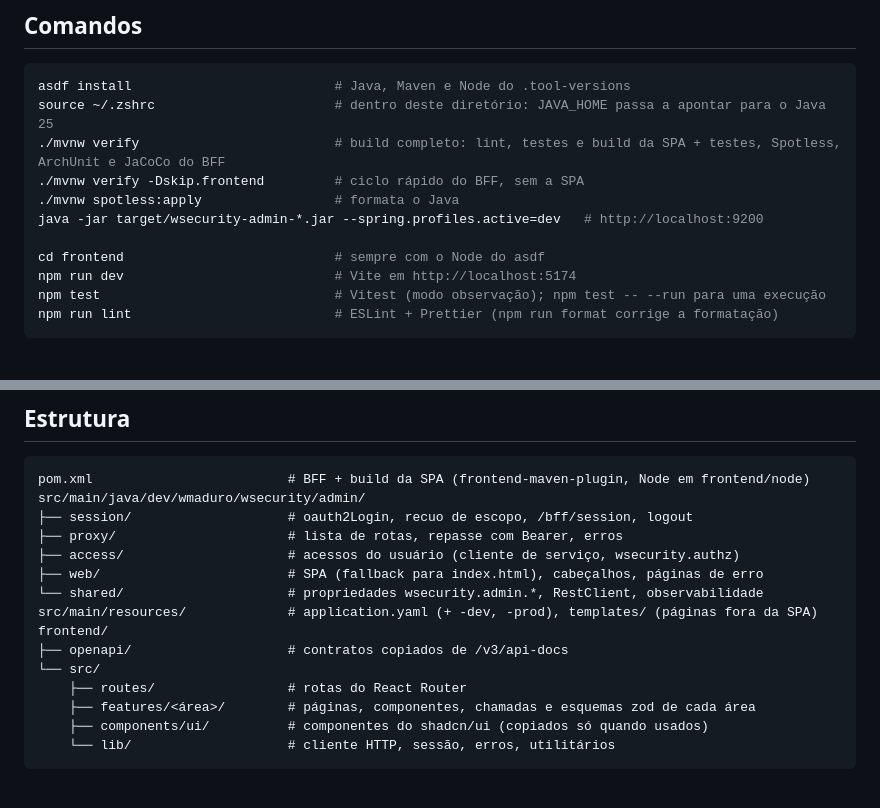
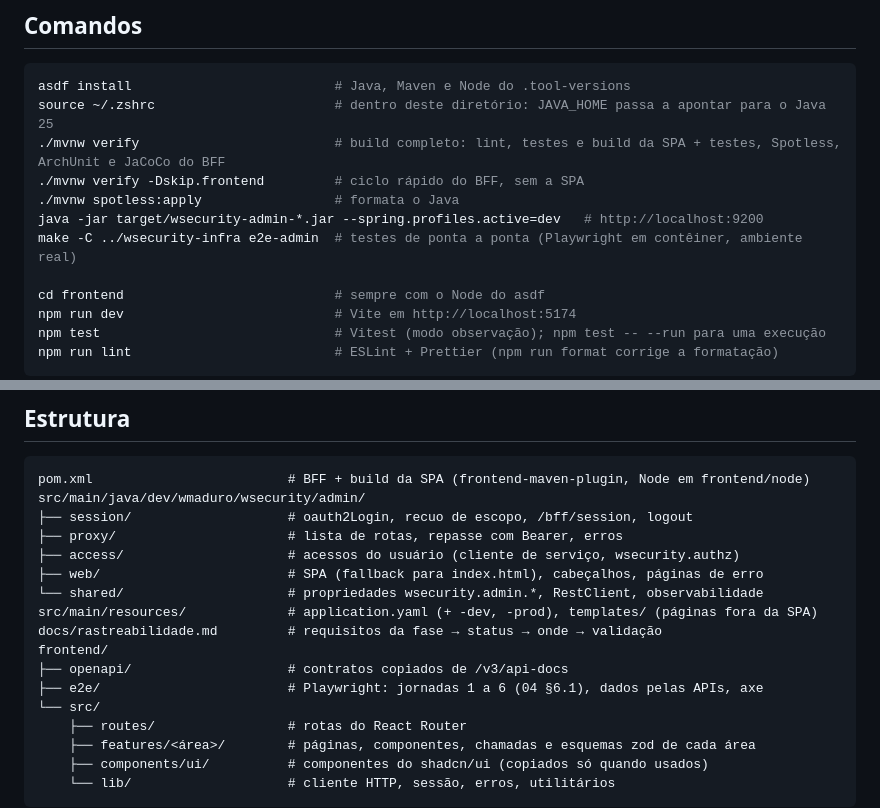
Before and after one commit to wmadurodev/wsecurity-admin, a Markdown page: CLAUDE.md, 2 parts joined by grey strips. GitHub-like rendering; blank space fills up the shorter version.

```diff
--- a/CLAUDE.md
+++ b/CLAUDE.md
@@ -26,6 +26,7 @@ source ~/.zshrc                       # dentro deste diretório: JAVA_HOME passa
 ./mvnw verify -Dskip.frontend         # ciclo rápido do BFF, sem a SPA
 ./mvnw spotless:apply                 # formata o Java
 java -jar target/wsecurity-admin-*.jar --spring.profiles.active=dev   # http://localhost:9200
+make -C ../wsecurity-infra e2e-admin  # testes de ponta a ponta (Playwright em contêiner, ambiente real)
 
 cd frontend                           # sempre com o Node do asdf
 npm run dev                           # Vite em http://localhost:5174
@@ -47,8 +48,10 @@ src/main/java/dev/wmaduro/wsecurity/admin/
 ├── web/                        # SPA (fallback para index.html), cabeçalhos, páginas de erro
 └── shared/                     # propriedades wsecurity.admin.*, RestClient, observabilidade
 src/main/resources/             # application.yaml (+ -dev, -prod), templates/ (páginas fora da SPA)
+docs/rastreabilidade.md         # requisitos da fase → status → onde → validação
 frontend/
 ├── openapi/                    # contratos copiados de /v3/api-docs
+├── e2e/                        # Playwright: jornadas 1 a 6 (04 §6.1), dados pelas APIs, axe
 └── src/
     ├── routes/                 # rotas do React Router
     ├── features/<área>/        # páginas, componentes, chamadas e esquemas zod de cada área
```
Also changed, not shown: README.md (+7 -2 lines), docs/rastreabilidade.md (added, +116 -0 lines).
